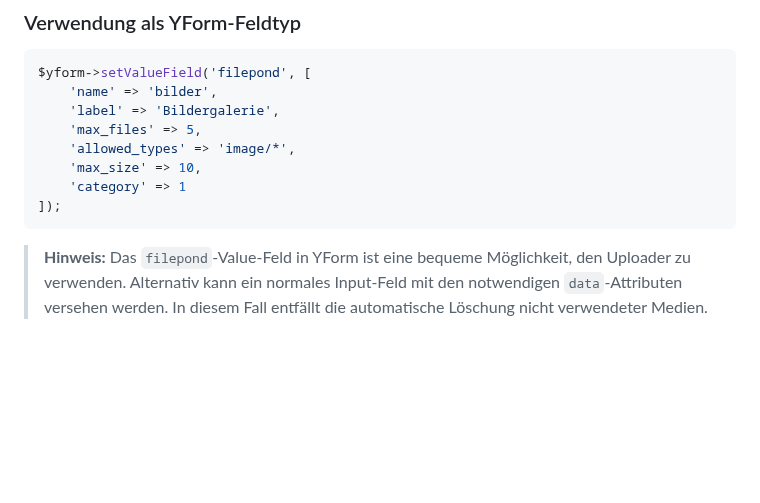
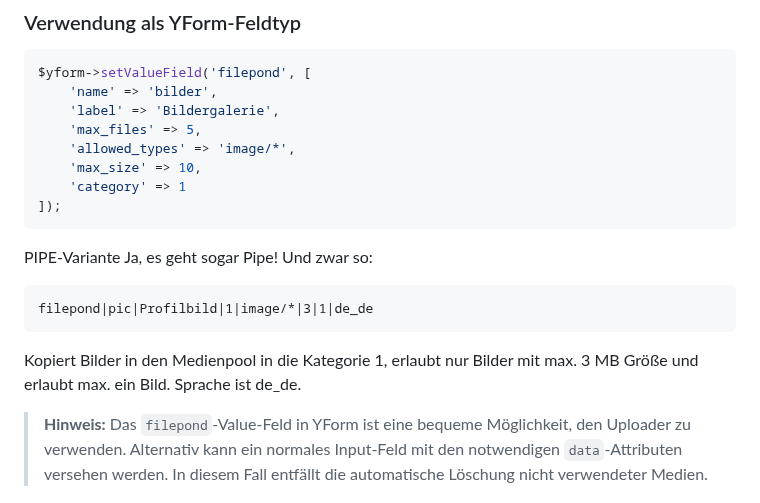
Before and after one commit to KLXM/filepond_uploader, a Markdown page: README.md, the part around the change. Drawn GitHub-style; blank space fills up the shorter version.

````diff
--- a/README.md
+++ b/README.md
@@ -55,6 +55,13 @@ $yform->setValueField('filepond', [
     'category' => 1
 ]);
 ```
+
+PIPE-Variante
+Ja, es geht sogar Pipe! Und zwar so:
+```
+filepond|pic|Profilbild|1|image/*|3|1|de_de
+```
+Kopiert Bilder in den Medienpool in die Kategorie 1, erlaubt nur Bilder mit max. 3 MB Größe und erlaubt max. ein Bild. Sprache ist de_de.
 
 > **Hinweis:** Das `filepond`-Value-Feld in YForm ist eine bequeme Möglichkeit, den Uploader zu verwenden. Alternativ kann ein normales Input-Feld mit den notwendigen `data`-Attributen versehen werden. In diesem Fall entfällt die automatische Löschung nicht verwendeter Medien.
 
````
